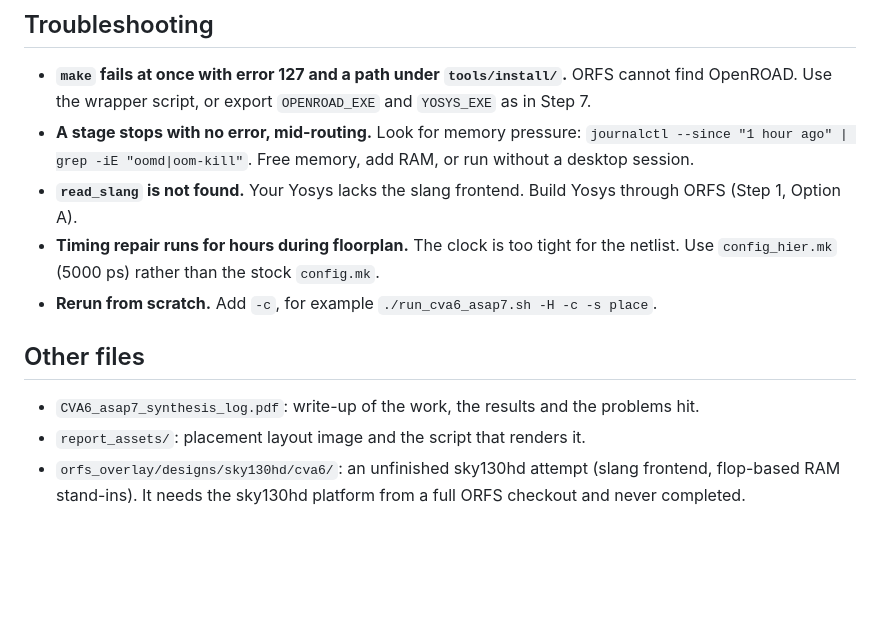
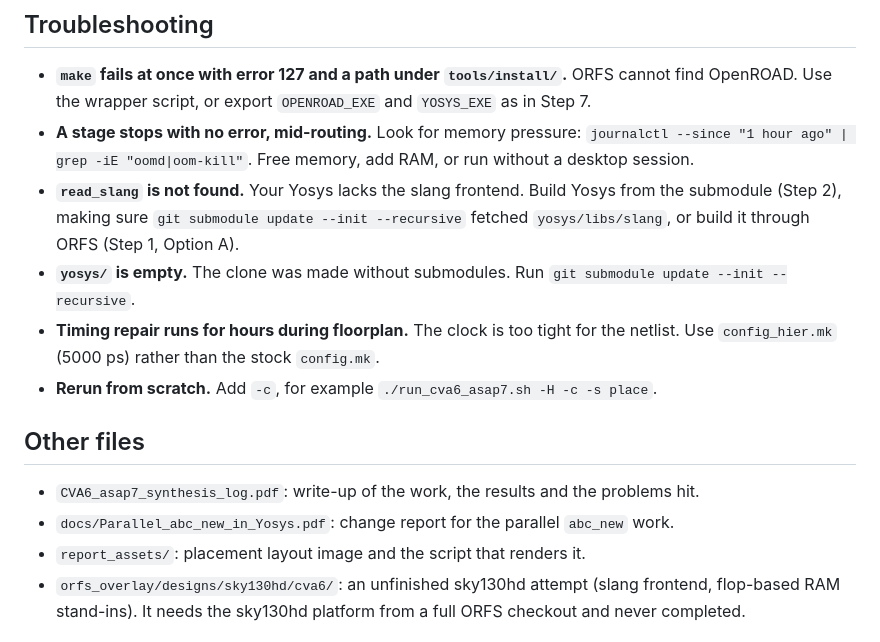
Before and after one commit to Pr0Chef/RapidFlow, a Markdown page: README.md, the part around one of its changes. Drawn GitHub-style; blank space fills up the shorter version.

```diff
--- a/README.md
+++ b/README.md
@@ -280,7 +334,9 @@ interrupted by memory pressure and has not finished, so no `6_final.gds` exists
   wrapper script, or export `OPENROAD_EXE` and `YOSYS_EXE` as in Step 7.
 - **A stage stops with no error, mid-routing.** Look for memory pressure:
   `journalctl --since "1 hour ago" | grep -iE "oomd|oom-kill"`. Free memory, add RAM, or run without a desktop session.
-- **`read_slang` is not found.** Your Yosys lacks the slang frontend. Build Yosys through ORFS (Step 1, Option A).
+- **`read_slang` is not found.** Your Yosys lacks the slang frontend. Build Yosys from the submodule (Step 2),
+  making sure `git submodule update --init --recursive` fetched `yosys/libs/slang`, or build it through ORFS (Step 1, Option A).
+- **`yosys/` is empty.** The clone was made without submodules. Run `git submodule update --init --recursive`.
 - **Timing repair runs for hours during floorplan.** The clock is too tight for the netlist. Use `config_hier.mk`
   (5000 ps) rather than the stock `config.mk`.
 - **Rerun from scratch.** Add `-c`, for example `./run_cva6_asap7.sh -H -c -s place`.
@@ -288,6 +344,7 @@ interrupted by memory pressure and has not finished, so no `6_final.gds` exists
 ## Other files
 
 - `CVA6_asap7_synthesis_log.pdf`: write-up of the work, the results and the problems hit.
+- `docs/Parallel_abc_new_in_Yosys.pdf`: change report for the parallel `abc_new` work.
 - `report_assets/`: placement layout image and the script that renders it.
 - `orfs_overlay/designs/sky130hd/cva6/`: an unfinished sky130hd attempt (slang frontend, flop-based RAM
   stand-ins). It needs the sky130hd platform from a full ORFS checkout and never completed.
```
Also changed, not shown: other parts of README.md (+64 -10 lines).
